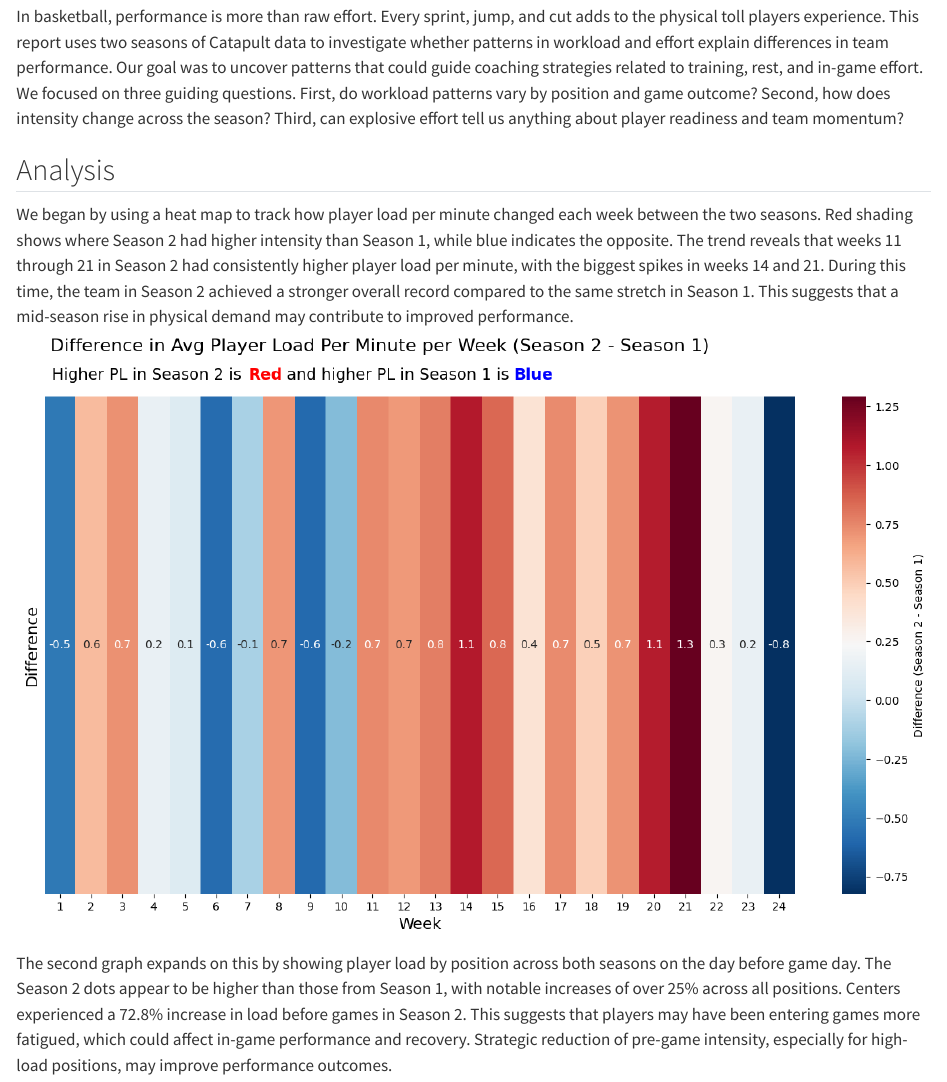
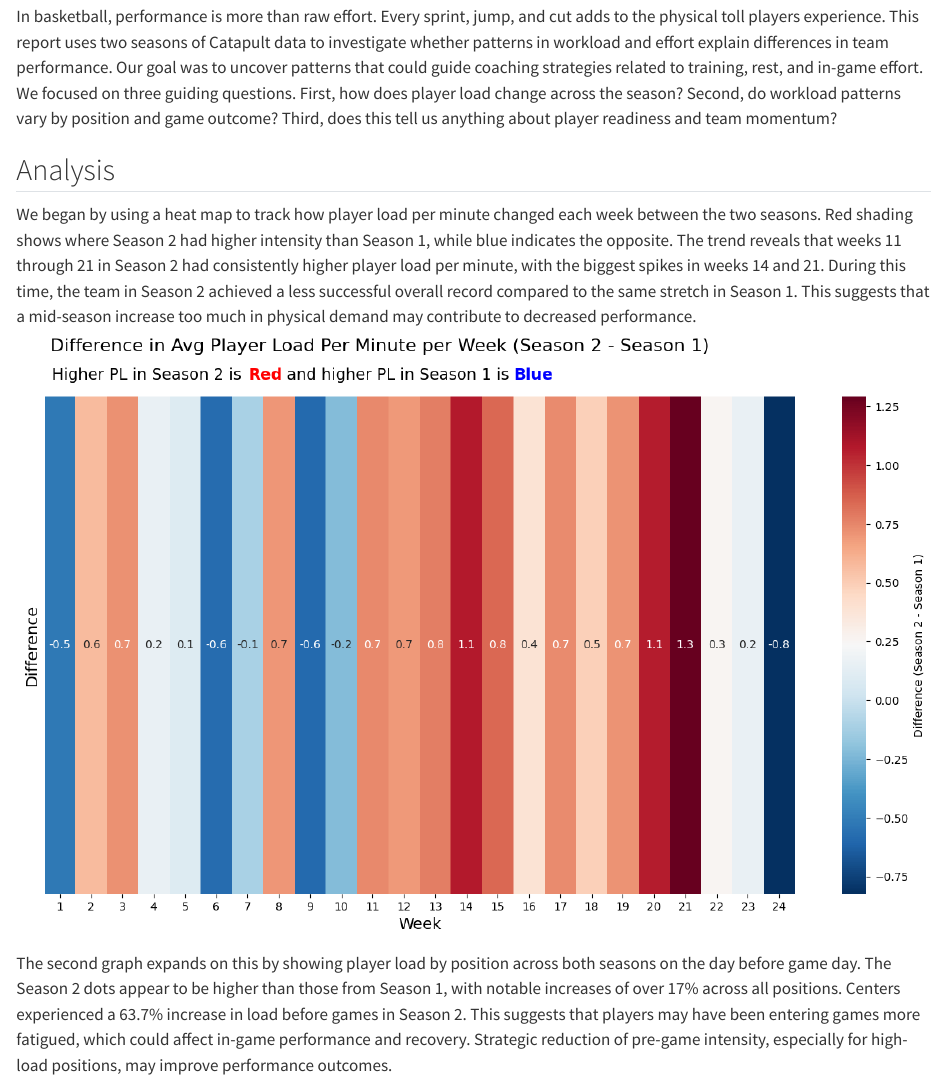
Before and after one commit to corinnefog/DS2023-report, a Quarto document (index.qmd): the page in a window 1100 px wide, from 240 px down. Rendered offline with R 4.5, knitr and Pandoc in place of Quarto, with nearby package versions.

Commit message:
Update index.qmd
updated the report to fit better with the graphs

```diff
--- a/index.qmd
+++ b/index.qmd
@@ -4,13 +4,13 @@ Prepared for the University of Virginia Men's Basketball program. This report is
 
 ## Problem Statement
 In basketball, performance is more than raw effort. Every sprint, jump, and cut adds to the physical toll players experience. This report uses two seasons of Catapult data to investigate whether patterns in workload and effort explain differences in team performance. Our goal was to uncover patterns that could guide coaching strategies related to training, rest, and in-game effort.
-We focused on three guiding questions. First, do workload patterns vary by position and game outcome? Second, how does intensity change across the season? Third, can explosive effort tell us anything about player readiness and team momentum?
+We focused on three guiding questions. First, how does player load change across the season? Second, do workload patterns vary by position and game outcome? Third, does this tell us anything about player readiness and team momentum?
 
 ## Analysis
-We began by using a heat map to track how player load per minute changed each week between the two seasons. Red shading shows where Season 2 had higher intensity than Season 1, while blue indicates the opposite. The trend reveals that weeks 11 through 21 in Season 2 had consistently higher player load per minute, with the biggest spikes in weeks 14 and 21. During this time, the team in Season 2 achieved a stronger overall record compared to the same stretch in Season 1.  This suggests that a mid-season rise in physical demand may contribute to improved performance.
+We began by using a heat map to track how player load per minute changed each week between the two seasons. Red shading shows where Season 2 had higher intensity than Season 1, while blue indicates the opposite. The trend reveals that weeks 11 through 21 in Season 2 had consistently higher player load per minute, with the biggest spikes in weeks 14 and 21. During this time, the team in Season 2 achieved a less successful overall record compared to the same stretch in Season 1.  This suggests that a mid-season increase too much in physical demand may contribute to decreased performance.
 ![](graph1.png)
 
-The second graph expands on this by showing player load by position across both seasons on the day before game day. The Season 2 dots appear to be higher than those from Season 1, with notable increases of over 25% across all positions. Centers experienced a 72.8% increase in load before games in Season 2.  This suggests that players may have been entering games more fatigued, which could affect in-game performance and recovery. Strategic reduction of pre-game intensity, especially for high-load positions, may improve performance outcomes.
+The second graph expands on this by showing player load by position across both seasons on the day before game day. The Season 2 dots appear to be higher than those from Season 1, with notable increases of over 17% across all positions. Centers experienced a 63.7% increase in load before games in Season 2.  This suggests that players may have been entering games more fatigued, which could affect in-game performance and recovery. Strategic reduction of pre-game intensity, especially for high-load positions, may improve performance outcomes.
 ![](jittergraph.png)
 
 We also compared average player load by position in wins versus losses across both seasons. Guards consistently had lower loads in games that ended in wins, while centers showed less variation. The pattern interestingly flipped for forwards between seasons. In Season 1, lower player load was associated with wins, but in Season 2, the opposite was observed. This shift may be explained by an almost complete roster change at the forward position between the 2022 and 2023 seasons. These findings highlight how efficiency and pacing are tied to performance, while also showing that changes in player rosters can reshape how effort translates to outcomes.
```
